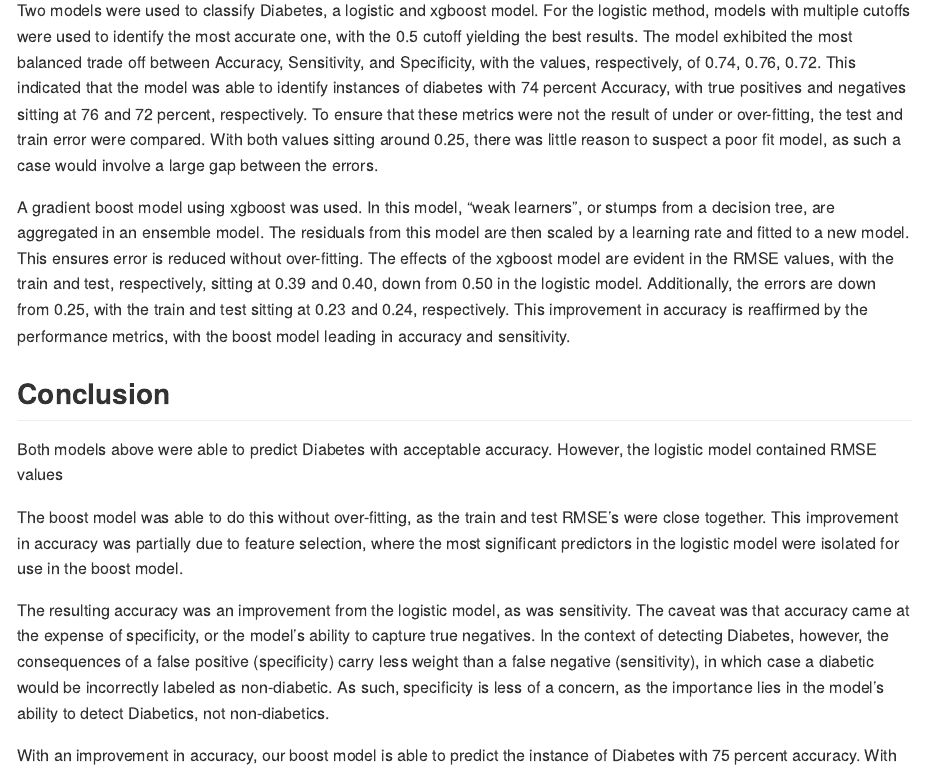
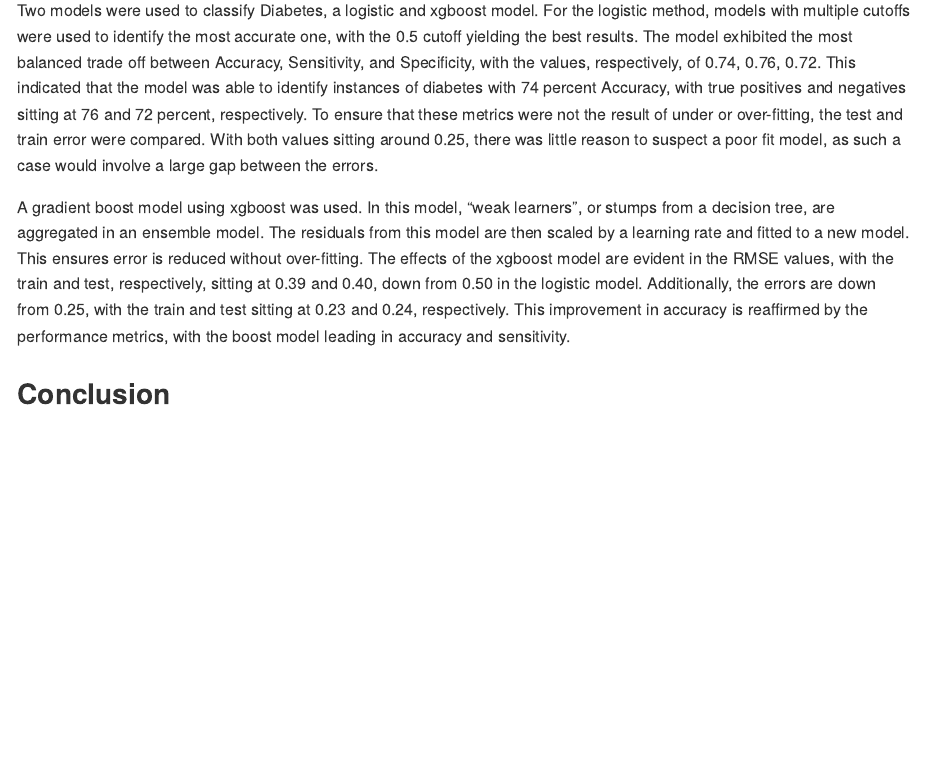
Before and after one commit to luke-c-fisher/Diabetes_Classification, an R Markdown document (Data_Analysis_03.Rmd): the page in a window 1100 px wide, from 9490 px down. Rendered offline with R 4.5, knitr and Pandoc, with nearby package versions; some code elsewhere in the file could not run offline; long lines of code are wrapped.

Commit message:
Edit evaluation section

```diff
--- a/Data_Analysis_03.Rmd
+++ b/Data_Analysis_03.Rmd
@@ -279,12 +279,3 @@ Two models were used to classify Diabetes, a logistic and xgboost model. For the
 A gradient boost model using xgboost was used. In this model, "weak learners", or stumps from a decision tree, are aggregated in an ensemble model. The residuals from this model are then scaled by a learning rate and fitted to a new model. This ensures error is reduced without over-fitting. The effects of the xgboost model are evident in the RMSE values, with the train and test, respectively, sitting at 0.39 and 0.40, down from 0.50 in the logistic model. Additionally, the errors are down from 0.25, with the train and test sitting at 0.23 and 0.24, respectively. This improvement in accuracy is reaffirmed by the performance metrics, with the boost model leading in accuracy and sensitivity.
 
 ## Conclusion
-
-Both models above were able to predict Diabetes with acceptable accuracy. However, the logistic model contained RMSE values
-
-
-The boost model was able to do this without over-fitting, as the train and test RMSE's were close together. This improvement in accuracy was partially due to feature selection, where the most significant predictors in the logistic model were isolated for use in the boost model.
-
-The resulting accuracy was an improvement from the logistic model, as was sensitivity. The caveat was that accuracy came at the expense of specificity, or the model's ability to capture true negatives. In the context of detecting Diabetes, however, the consequences of a false positive (specificity) carry less weight than a false negative (sensitivity), in which case a diabetic would be incorrectly labeled as non-diabetic. As such, specificity is less of a concern, as the importance lies in the model's ability to detect Diabetics, not non-diabetics.
-
-With an improvement in accuracy, our boost model is able to predict the instance of Diabetes with 75 percent accuracy. With
```
